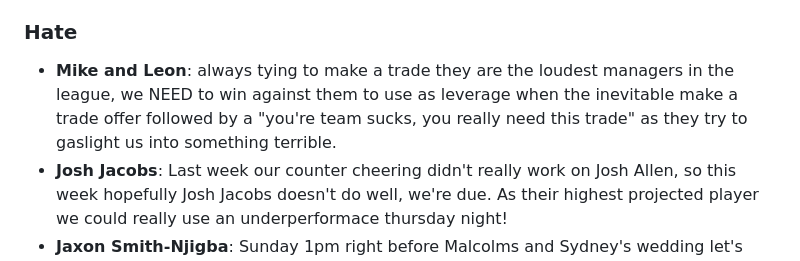
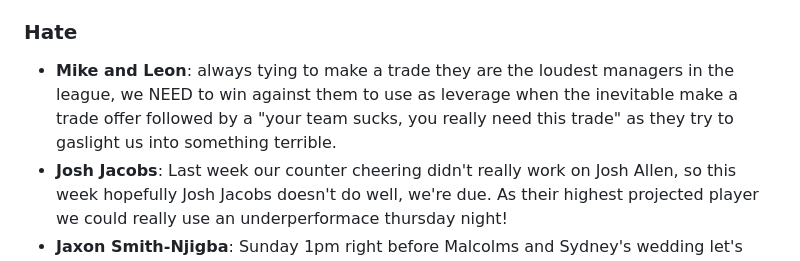
Before and after one commit to EdSmilovici/shareholders, a Markdown page: docs/weekly-reports/README.md, the part around the change. GitHub-like rendering.

Commit message:
correct you're to your

```diff
--- a/docs/weekly-reports/README.md
+++ b/docs/weekly-reports/README.md
@@ -58,6 +58,6 @@ Prime time baby, this week we've got important players playing in all three prim
 
 ### Hate
 
--   **Mike and Leon**: always tying to make a trade they are the loudest managers in the league, we NEED to win against them to use as leverage when the inevitable make a trade offer followed by a "you're team sucks, you really need this trade" as they try to gaslight us into something terrible.
+-   **Mike and Leon**: always tying to make a trade they are the loudest managers in the league, we NEED to win against them to use as leverage when the inevitable make a trade offer followed by a "your team sucks, you really need this trade" as they try to gaslight us into something terrible.
 -   **Josh Jacobs**: Last week our counter cheering didn't really work on Josh Allen, so this week hopefully Josh Jacobs doesn't do well, we're due. As their highest projected player we could really use an underperformace thursday night!
 -   **Jaxon Smith-Njigba**: Sunday 1pm right before Malcolms and Sydney's wedding let's hope he doesn't pop off like week 1, we'll all be spinning terrible towels this blessed sunday.
```
